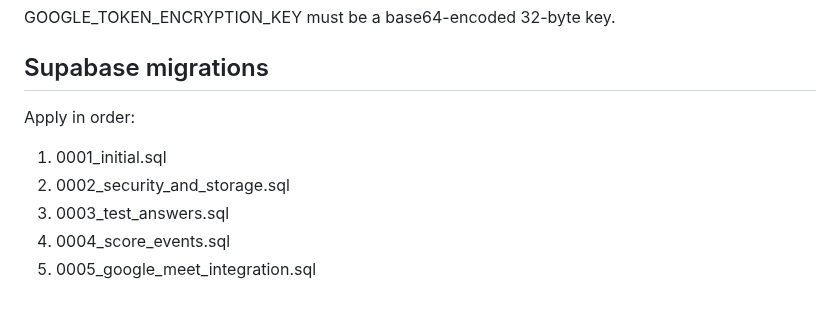
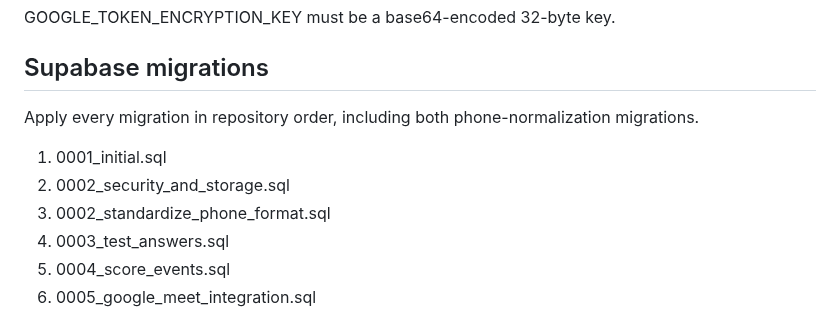
Before and after one commit to dimaw1k/shyraq, a Markdown page: docs/API.md, the part around the change. GitHub-like rendering.

Commit message:
docs: include all Supabase migrations

```diff
--- a/docs/API.md
+++ b/docs/API.md
@@ -98,9 +98,10 @@ GOOGLE_TOKEN_ENCRYPTION_KEY must be a base64-encoded 32-byte key.
 
 ## Supabase migrations
 
-Apply in order:
+Apply every migration in repository order, including both phone-normalization migrations.
 1. 0001_initial.sql
 2. 0002_security_and_storage.sql
+3. 0002_standardize_phone_format.sql
 3. 0003_test_answers.sql
 4. 0004_score_events.sql
 5. 0005_google_meet_integration.sql
```
